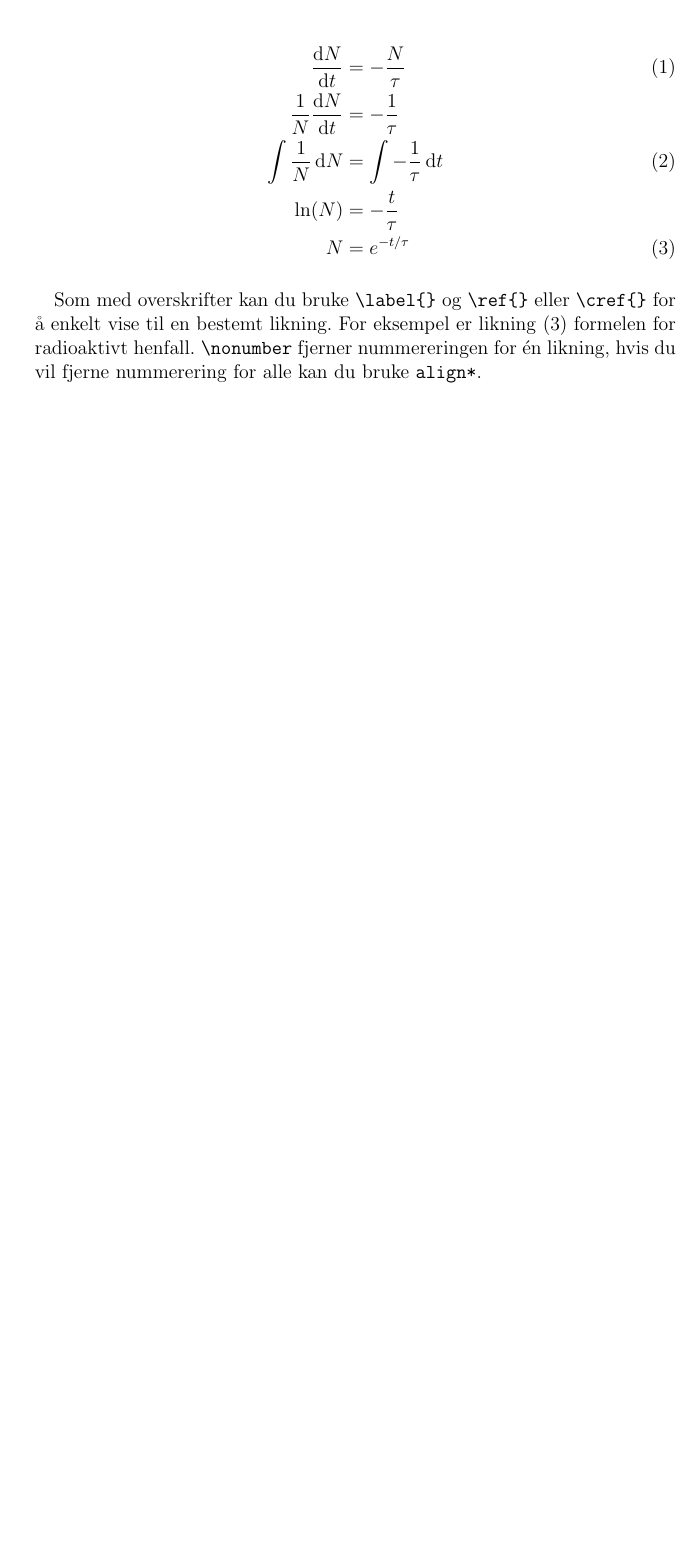
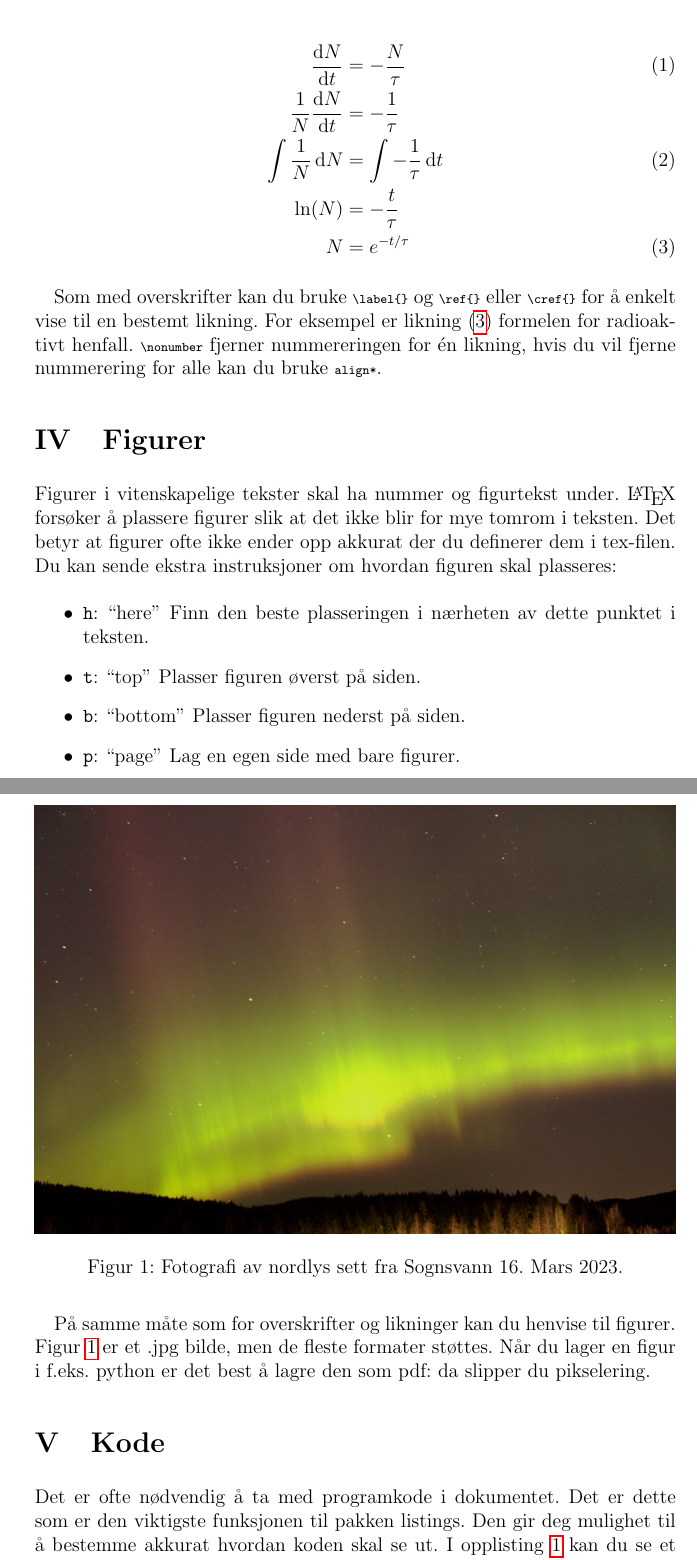
Before and after one commit to johashei/LaTeXintro, a LaTeX paper (latex_intro.tex): part of page 3 of 3 before the commit and two parts of pages 3 and 4 of 5 after it, the two joined at a grey line, cut so that both start at the same text, the shorter picture padded with empty space. The pictures show the PDF file latex_intro.pdf that the author committed with the source.

Commit message:
show image and code inclusion

```diff
--- a/latex_intro.tex
+++ b/latex_intro.tex
@@ -138,5 +170,31 @@ For eksempel er \cref{eq:svar} formelen for radioaktivt henfall.
 \lstinline$\nonumber$ fjerner nummereringen for én likning, hvis du vil fjerne nummerering
 for alle kan du bruke \lstinline$align*$.
 
+\section{Figurer}
+
+Figurer i vitenskapelige tekster skal ha nummer og figurtekst under.
+\LaTeX\ forsøker å plassere figurer slik at det ikke blir for mye tomrom i teksten. Det betyr
+at figurer ofte ikke ender opp akkurat der du definerer dem i tex-filen. Du kan sende ekstra
+instruksjoner om hvordan figuren skal plasseres:
+\begin{itemize}
+	\item \texttt{h}: ``here'' Finn den beste plasseringen i nærheten av dette punktet i teksten.
+	\item \texttt{t}: ``top'' Plasser figuren øverst på siden.
+	\item \texttt{b}: ``bottom'' Plasser figuren nederst på siden.
+	\item \texttt{p}: ``page'' Lag en egen side med bare figurer.
+\end{itemize}
 
 
+\begin{figure}[t] % plasser figuren øverst på siden
+	\centering  % midtstill figuren
+	\includegraphics[width=\linewidth]{nordlys.jpg}  % inkluder et bilde. \linewidth er
+	% bredden mellom margene.
+	\caption{Fotografi av nordlys sett fra Sognsvann 16. Mars 2023.} % figurtekst
+	\label{fig:nordlys} % så du kan henvise til figuren fra teksten.
+\end{figure}
+
+På samme måte som for overskrifter og likninger kan du henvise til figurer. \Cref{fig:nordlys}
+er et .jpg bilde, men de fleste formater støttes. Når du lager en figur i f.eks. python er det
+best å lagre den som pdf: da slipper du pikselering.
+
+\section{Kode}
+Det er ofte nødvendig å ta med programkode i dokumentet. Det er dette som er den viktigste funksjonen til pakken listings. Den gir deg mulighet til å bestemme akkurat hvordan koden skal
```
Also changed, not shown: latex_intro.pdf, latex_intro.tex (54 more changed lines), 1 other file.
